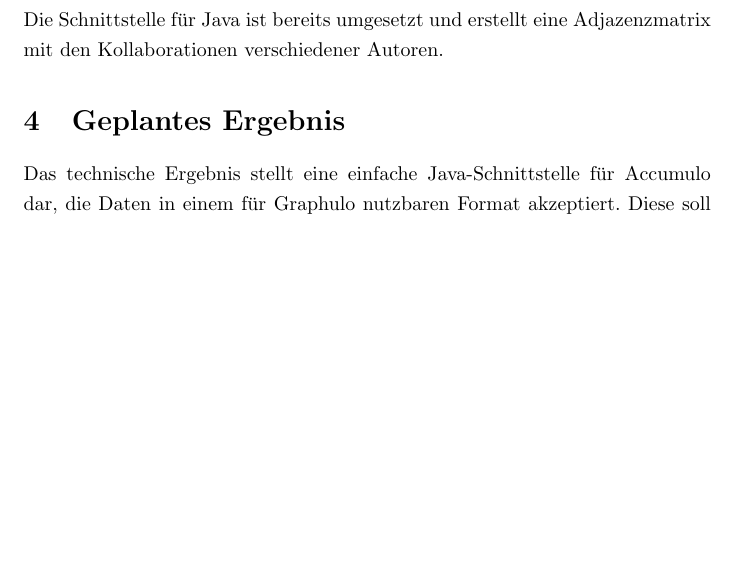
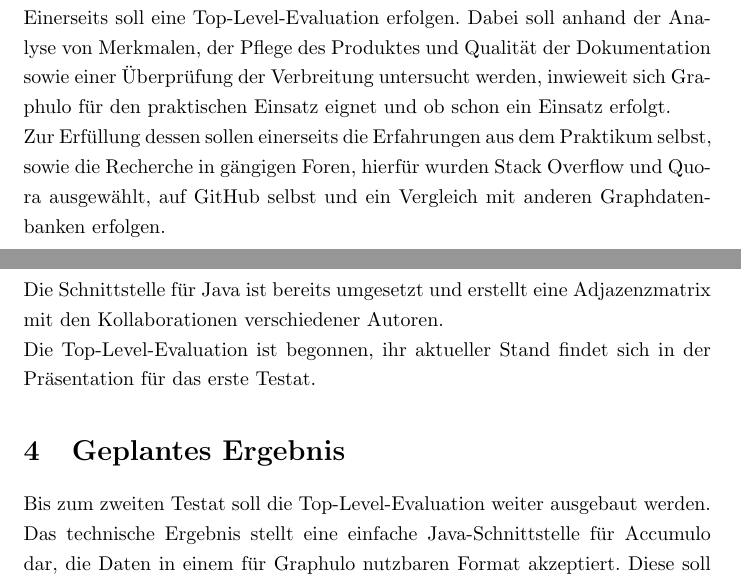
Before and after one commit to ScaDS/dblp-graphulo, a LaTeX document (doc/Entwurfsdokument/entwurfsdokument.tex): part of page 2 of 2 before the commit and two parts of pages 1 and 2 of 3 after it, the two joined at a grey line, cut at the place of the change, the shorter picture padded with empty space. Compiled offline with pdfLaTeX; an older LaTeX class or package is replaced by its successor.

Commit message:
Präsentation fertig

```diff
--- a/doc/Entwurfsdokument/entwurfsdokument.tex
+++ b/doc/Entwurfsdokument/entwurfsdokument.tex
@@ -37,8 +37,10 @@ Beispielhaft soll im Rahmen des Praktikums der DBLP-Datensatz, zur Verfügung ge
 \section{Umsetzung}
 
 Die Umsetzung umfasst zwei verschiedene Schwerpunkte.
-%TODO einerseits Top-Down-Analyse, Vergleich...
-%TODO aufwand für verteilte accumulo-installation bzw graphulo ausrollung auf solcher
+
+Einerseits soll eine Top-Level-Evaluation erfolgen. Dabei soll anhand der Analyse von Merkmalen, der Pflege des Produktes und Qualität der Dokumentation sowie einer Überprüfung der Verbreitung untersucht werden, inwieweit sich Graphulo für den praktischen Einsatz eignet und ob schon ein Einsatz erfolgt.
+
+Zur Erfüllung dessen sollen einerseits die Erfahrungen aus dem Praktikum selbst, sowie die Recherche in gängigen Foren, hierfür wurden Stack Overflow und Quora ausgewählt, auf GitHub selbst und ein Vergleich mit anderen Graphdatenbanken erfolgen.
 
 Außerdem ist es ein Ziel, Analysen auf dem DBLP-Datensatz durchzuführen. Der erste Schritt dafür ist, eine lokale Accumulo-Instanz zu installieren und lauffähig zu machen.
 
@@ -53,10 +55,12 @@ Aufbauend auf der Installation von Hadoop, ZooKeeper und Accumulo auf einer virt
 
 Die Schnittstelle für Java ist bereits umgesetzt und erstellt eine Adjazenzmatrix mit den Kollaborationen verschiedener Autoren.
 
+Die Top-Level-Evaluation ist begonnen, ihr aktueller Stand findet sich in der Präsentation für das erste Testat.
+
 
 \section{Geplantes Ergebnis}
 
-%TODO das nichttechnische ergebnis...
+Bis zum zweiten Testat soll die Top-Level-Evaluation weiter ausgebaut werden.
 
 Das technische Ergebnis stellt eine einfache Java-Schnittstelle für Accumulo dar, die Daten in einem für Graphulo nutzbaren Format akzeptiert. Diese soll der DBLP-Parser einsetzen. Außerdem entsteht eine Implementierung eines Connected-Components-Algorithmus, der in Graphulo einsetzbar sein soll.
 
```
Also changed, not shown: doc/Entwurfsdokument/entwurfsdokument.pdf, 1 other file.
